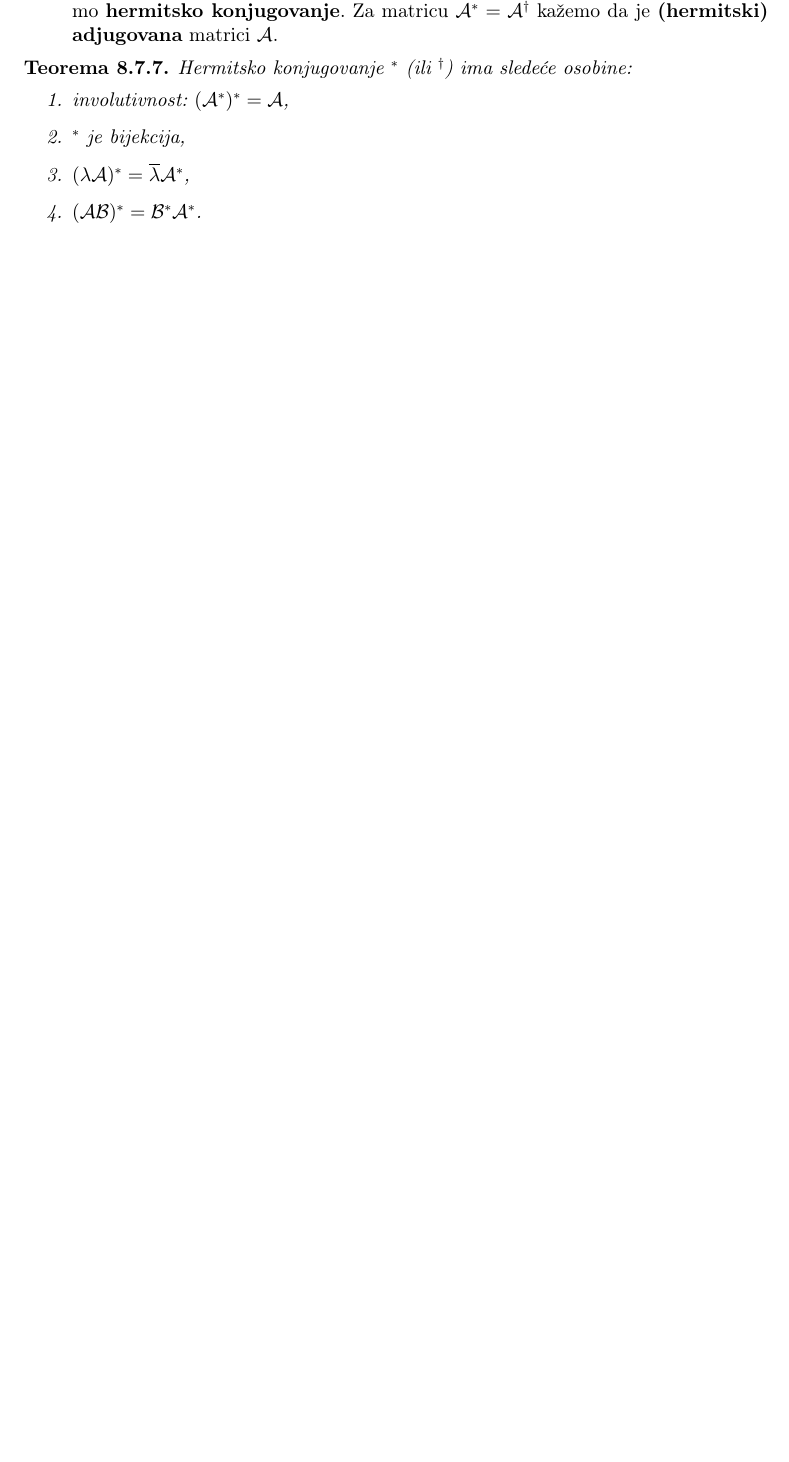
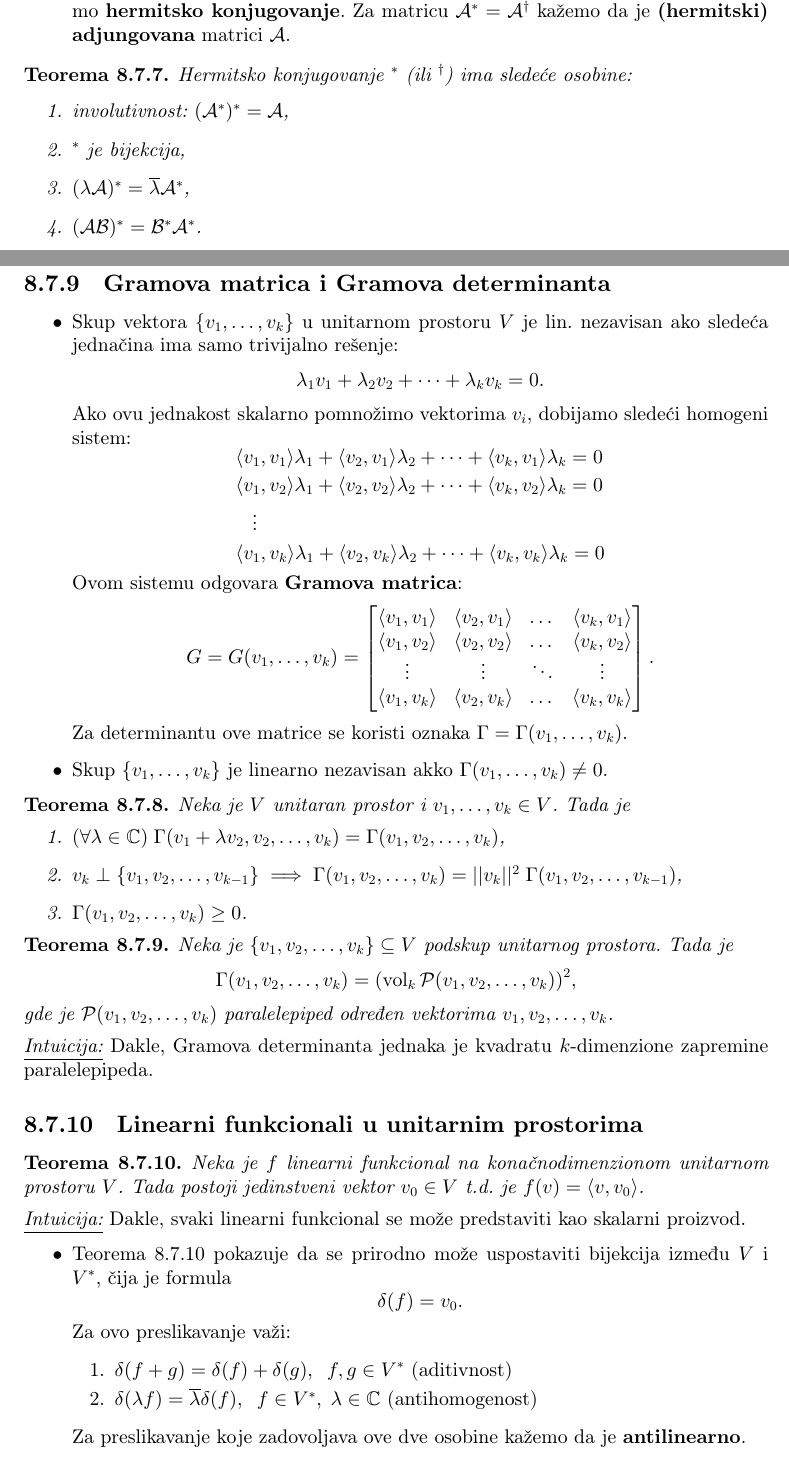
Before and after one commit to KostaCo/matematika-formule, a LaTeX document (matematika.tex): part of page 71 of 82 before the commit and two parts of pages 71 and 72 of 84 after it, the two joined at a grey line, cut so that both start at the same text, the shorter picture padded with empty space. Compiled offline with pdfLaTeX.

Commit message:
unitarni prostori

```diff
--- a/matematika.tex
+++ b/matematika.tex
@@ -2701,7 +2701,7 @@ normalan na sve ove vektore, formiramo ga tako što od $f_i$ oduzimamo sve njego
     kao kompoziciju transponovanja i konjugovanja (koja je komutativna). Dakle, ono matrici \linebreak $\mathcal{A} = (\alpha_{ij})$
     dodeli matricu $\mathcal{A}^* = \mathcal{A}^\dagger = (\overline{\alpha_{ji}}) \in \mathbb{M}_n \in \mathbb{C}$. Ovo preslikavanje
     nazivamo \textbf{hermitsko konjugovanje}. Za matricu $\mathcal{A}^* = \mathcal{A}^\dagger$ kažemo da je \textbf{(hermitski)
-    adjugovana} matrici $\mathcal{A}$.
+    adjungovana} matrici $\mathcal{A}$.
 \end{itemize}
 
 \begin{theorem}
@@ -2712,3 +2712,65 @@ normalan na sve ove vektore, formiramo ga tako što od $f_i$ oduzimamo sve njego
         \item $(\lambda \mathcal{A})^* = \overline{\lambda}\mathcal{A}^*$,
         \item $(\mathcal{AB})^* = \mathcal{B}^* \mathcal{A}^*$.
     \end{enumerate}
+\end{theorem}
+
+\subsection{Gramova matrica i Gramova determinanta}
+
+\begin{itemize}
+    \item Skup vektora $\{v_1, \dots, v_k\}$ u unitarnom prostoru $V$ je lin. nezavisan ako sledeća jednačina ima samo trivijalno rešenje:
+    \[ \lambda_1v_1 + \lambda_2v_2 + \dots + \lambda_kv_k = 0. \] Ako ovu jednakost skalarno pomnožimo vektorima $v_i$, dobijamo
+    sledeći homogeni sistem:
+    \[
+        \begin{aligned}
+            &\langle v_1, v_1 \rangle \lambda_1 + \langle v_2, v_1 \rangle \lambda_2 +  \dots + \langle v_k, v_1 \rangle \lambda_k = 0 \\
+            &\langle v_1, v_2 \rangle \lambda_1 + \langle v_2, v_2 \rangle \lambda_2 +  \dots + \langle v_k, v_2 \rangle \lambda_k = 0 \\
+            &\;\;\;\vdots \\
+            &\langle v_1, v_k \rangle \lambda_1 + \langle v_2, v_k \rangle \lambda_2 + \dots + \langle v_k, v_k \rangle \lambda_k = 0
+        \end{aligned}
+    \]
+    Ovom sistemu odgovara \textbf{Gramova matrica}:
+    \[ G = G(v_1, \dots, v_k) = \begin{bmatrix}
+        \langle v_1, v_1 \rangle & \langle v_2, v_1 \rangle & \dots & \langle v_k, v_1 \rangle \\
+        \langle v_1, v_2 \rangle & \langle v_2, v_2 \rangle & \dots & \langle v_k, v_2 \rangle \\
+        \vdots & \vdots & \ddots & \vdots \\
+        \langle v_1, v_k \rangle & \langle v_2, v_k \rangle & \dots & \langle v_k, v_k \rangle \\
+    \end{bmatrix}.\]
+    Za determinantu ove matrice se koristi oznaka $\Gamma = \Gamma (v_1, \dots, v_k)$.
+    \item Skup $\{v_1, \dots, v_k\}$ je linearno nezavisan akko $\Gamma (v_1, \dots, v_k) \neq 0$.
+\end{itemize}
+
+\begin{theorem}
+    Neka je $V$ unitaran prostor i $v_1, \dots, v_k \in V$. Tada je
+    \begin{enumerate}
+        \item $(\forall \lambda \in \mathbb{C})\;\Gamma(v_1 + \lambda v_2, v_2, \dots, v_k) = \Gamma (v_1, v_2,\dots, v_k) $,
+        \item $v_k \perp \{ v_1, v_2, \dots, v_{k-1} \} \implies \Gamma (v_1, v_2, \dots, v_k) = ||v_k||^2\; \Gamma (v_1, v_2, \dots, v_{k-1})$,
+        \item $\Gamma (v_1, v_2, \dots, v_k) \geq 0$.
+    \end{enumerate}
+\end{theorem}
+
+\begin{theorem}
+    Neka je $\{ v_1, v_2, \dots, v_k \} \subseteq V$ podskup unitarnog prostora. Tada je
+    \[ \Gamma (v_1, v_2, \dots, v_k) = (\operatorname{vol}_k\mathcal{P}(v_1, v_2, \dots, v_k))^2, \]
+    gde je $\mathcal{P}(v_1, v_2, \dots, v_k)$ paralelepiped određen vektorima $v_1, v_2, \dots, v_k$.
+\end{theorem}
+\noindent\underline{\textit{Intuicija:}} Dakle, Gramova determinanta jednaka je kvadratu $k$-dimenzione zapremine paralelepipeda.
+
+\subsection{Linearni funkcionali u unitarnim prostorima}
+
+\begin{theorem}
+    \label{skalarni1}
+    Neka je $f$ linearni funkcional na konačnodimenzionom unitarnom prostoru $V$. Tada postoji jedinstveni vektor $v_0 \in V$ t.d. je $f(v) =
+    \langle v, v_0 \rangle$.
+\end{theorem}
+\noindent\underline{\textit{Intuicija:}} Dakle, svaki linearni funkcional se može predstaviti kao skalarni proizvod.
+
+
+\begin{itemize}
+    \item Teorema \ref{skalarni1} pokazuje da se prirodno može uspostaviti bijekcija između $V$ i $V^*$, čija je formula
+    \[ \delta(f) = v_0. \] Za ovo preslikavanje važi:
+    \begin{enumerate}
+        \item $\delta (f + g) = \delta(f) + \delta(g), \;\; f, g \in V^*$ (aditivnost)
+        \item $\delta (\lambda f) = \overline{\lambda}\delta(f), \;\; f \in V^*, \; \lambda \in \mathbb{C}$ (antihomogenost)
+    \end{enumerate}
+    Za preslikavanje koje zadovoljava ove dve osobine kažemo da je \textbf{antilinearno}.
+\end{itemize}
@@ -2714,0 +2782 @@ normalan na sve ove vektore, formiramo ga tako što od $f_i$ oduzimamo sve njego
+    \[ \langle Av, w \rangle = \langle v, A^*w \rangle, \;\; \forall v, w \in V. \] Preslikavanje $A^*$ (ili $A^\dagger$) zove se \textbf{hermitski adjungovani operator}.
```
Also changed, not shown: matematika.pdf, matematika.tex (24 more changed lines), 6 other files.
